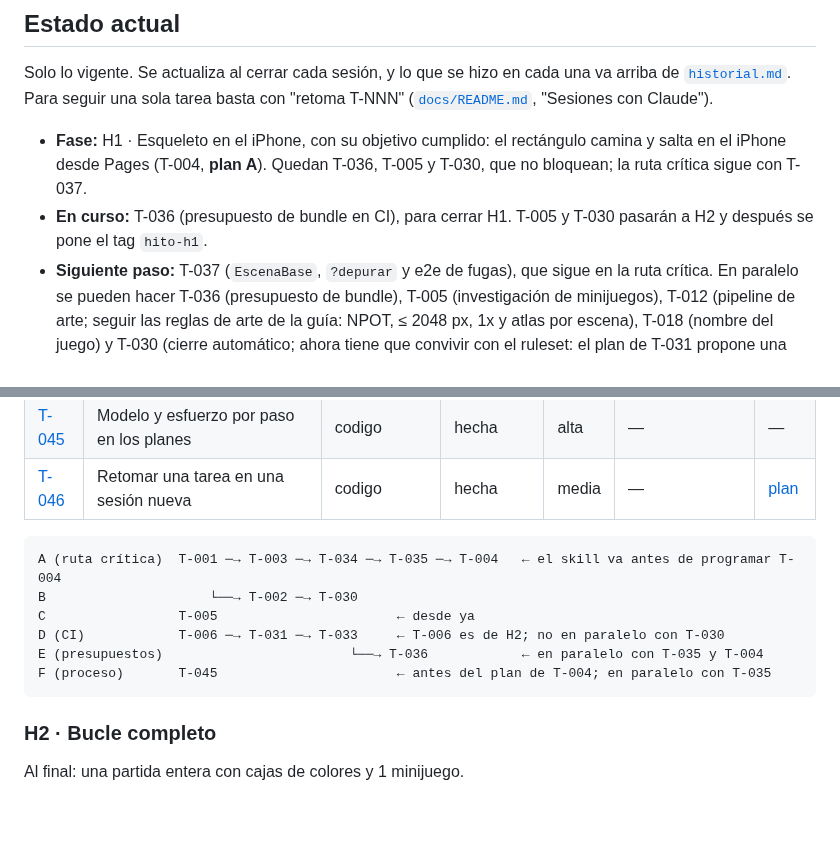
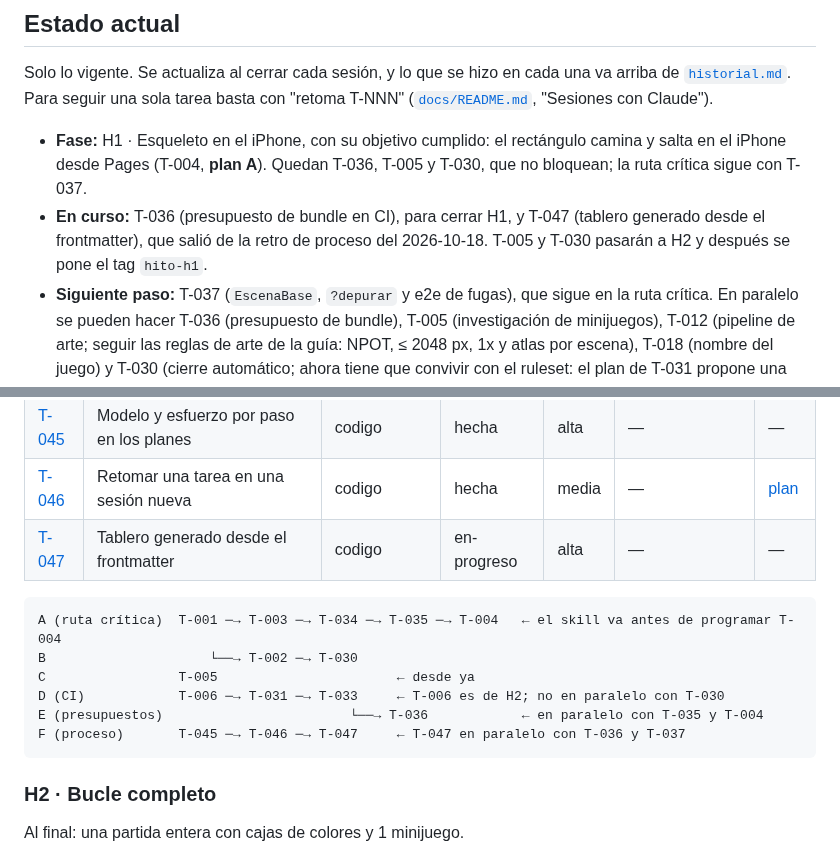
Before and after one commit to carlosuscanga/trick-r-treat, a Markdown page: docs/tareas/README.md, 2 parts joined by grey strips. GitHub-like rendering; blank space fills up the shorter version.

Commit message:
T-047: registra la tarea del tablero generado y la marca en progreso
Co-Authored-By: Claude Opus 5.5 <noreply@anthropic.com>

````diff
--- a/docs/tareas/README.md
+++ b/docs/tareas/README.md
@@ -7,7 +7,7 @@ Tablero del proyecto, como un Jira en markdown. Cada tarea es un archivo `T-NNN-
 Solo lo vigente. Se actualiza al cerrar cada sesión, y lo que se hizo en cada una va arriba de [`historial.md`](historial.md). Para seguir una sola tarea basta con "retoma T-NNN" ([`docs/README.md`](../README.md), "Sesiones con Claude").
 
 - **Fase:** H1 · Esqueleto en el iPhone, con su objetivo cumplido: el rectángulo camina y salta en el iPhone desde Pages (T-004, **plan A**). Quedan T-036, T-005 y T-030, que no bloquean; la ruta crítica sigue con T-037.
-- **En curso:** T-036 (presupuesto de bundle en CI), para cerrar H1. T-005 y T-030 pasarán a H2 y después se pone el tag `hito-h1`.
+- **En curso:** T-036 (presupuesto de bundle en CI), para cerrar H1, y T-047 (tablero generado desde el frontmatter), que salió de la retro de proceso del 2026-10-18. T-005 y T-030 pasarán a H2 y después se pone el tag `hito-h1`.
 - **Siguiente paso:** T-037 (`EscenaBase`, `?depurar` y e2e de fugas), que sigue en la ruta crítica. En paralelo se pueden hacer T-036 (presupuesto de bundle), T-005 (investigación de minijuegos), T-012 (pipeline de arte; seguir las reglas de arte de la guía: NPOT, ≤ 2048 px, 1x y atlas por escena), T-018 (nombre del juego) y T-030 (cierre automático; ahora tiene que convivir con el ruleset: el plan de T-031 propone una segunda deploy key como *secret*).
 - **Pendiente de decidir:** volver a medir la activación del skill (`docs/planes/T-035-evaluaciones/activacion.py --variante con-config`); si queda por debajo de 8/10, ajustar la `description`. Para T-037: corregir el `POST_STEP` de TEX-07 en la guía y decidir sobre `window.__juego`. Si la regla de pushes directos a `main` (`docs/README.md`) debe incluir también los cambios a `CLAUDE.md`. Las revisiones con Mi vo fuera de la demo, cuando el product owner lo decida. T-032 (tutorial de pantalla de inicio) queda en prioridad baja y no bloquea la demo.
 - **Al retomar:** abrir Claude desde la carpeta principal, para que cargue el token del proyecto. Comprobar con `gh auth status` que sale `github_pat_…`.
@@ -62,6 +62,7 @@ Al final: un rectángulo camina y salta en el iPhone desde un link público.
 | [T-036](T-036-presupuesto-de-bundle-en-ci.md) | Presupuesto de bundle en CI | codigo | en-progreso | alta | T-034 | — |
 | [T-045](T-045-modelo-y-esfuerzo-en-planes.md) | Modelo y esfuerzo por paso en los planes | codigo | hecha | alta | — | — |
 | [T-046](T-046-retomar-tareas-en-sesion-nueva.md) | Retomar una tarea en una sesión nueva | codigo | hecha | media | — | [plan](../planes/T-046-retomar-tareas-en-sesion-nueva.md) |
+| [T-047](T-047-tablero-generado.md) | Tablero generado desde el frontmatter | codigo | en-progreso | alta | — | — |
 
 ```
 A (ruta crítica)  T-001 ─→ T-003 ─→ T-034 ─→ T-035 ─→ T-004   ← el skill va antes de programar T-004
@@ -69,7 +70,7 @@ B                     └──→ T-002 ─→ T-030
 C                 T-005                       ← desde ya
 D (CI)            T-006 ─→ T-031 ─→ T-033     ← T-006 es de H2; no en paralelo con T-030
 E (presupuestos)                        └──→ T-036            ← en paralelo con T-035 y T-004
-F (proceso)       T-045                       ← antes del plan de T-004; en paralelo con T-035
+F (proceso)       T-045 ─→ T-046 ─→ T-047     ← T-047 en paralelo con T-036 y T-037
 ```
 
 ### H2 · Bucle completo
````
Also changed, not shown: docs/tareas/T-047-tablero-generado.md (added, +52 -0 lines).
